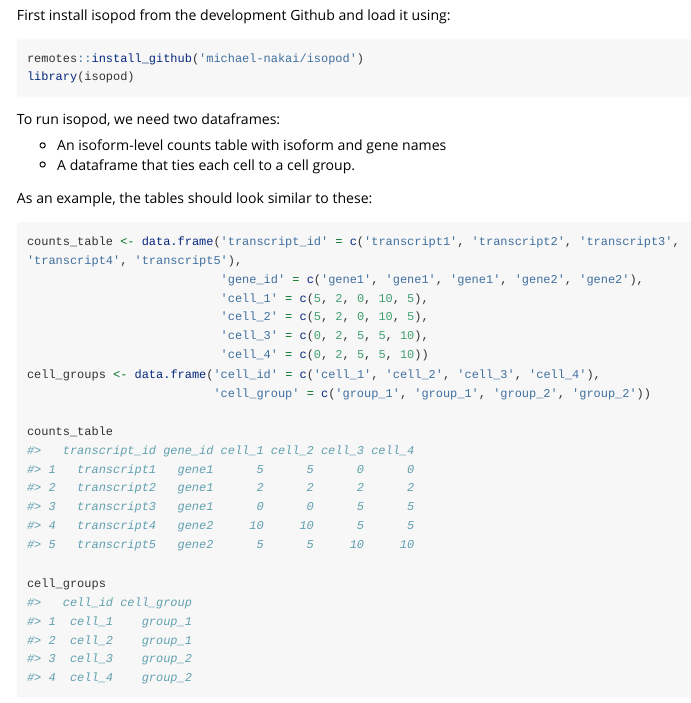
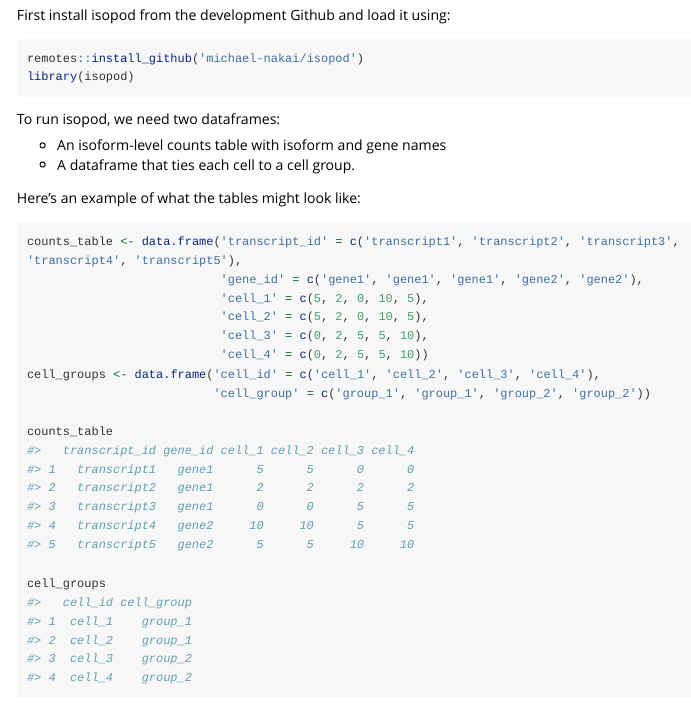
Before and after one commit to michael-nakai/isopod, an R Markdown document (vignettes/isopod.Rmd): the page in a window 1100 px wide, from 630 px down. Rendered offline with R 4.5, knitr and Pandoc, with nearby package versions; long lines of code are wrapped.

Commit message:
Updated vignette

````diff
--- a/vignettes/isopod.Rmd
+++ b/vignettes/isopod.Rmd
@@ -53,7 +53,7 @@ To run isopod, we need two dataframes:
 -   An isoform-level counts table with isoform and gene names
 -   A dataframe that ties each cell to a cell group.
 
-As an example, the tables should look similar to these:
+Here's an example of what the tables might look like:
 
 ```{r}
 counts_table <- data.frame('transcript_id' = c('transcript1', 'transcript2', 'transcript3', 'transcript4', 'transcript5'),
````
Also changed, not shown: README.md.
